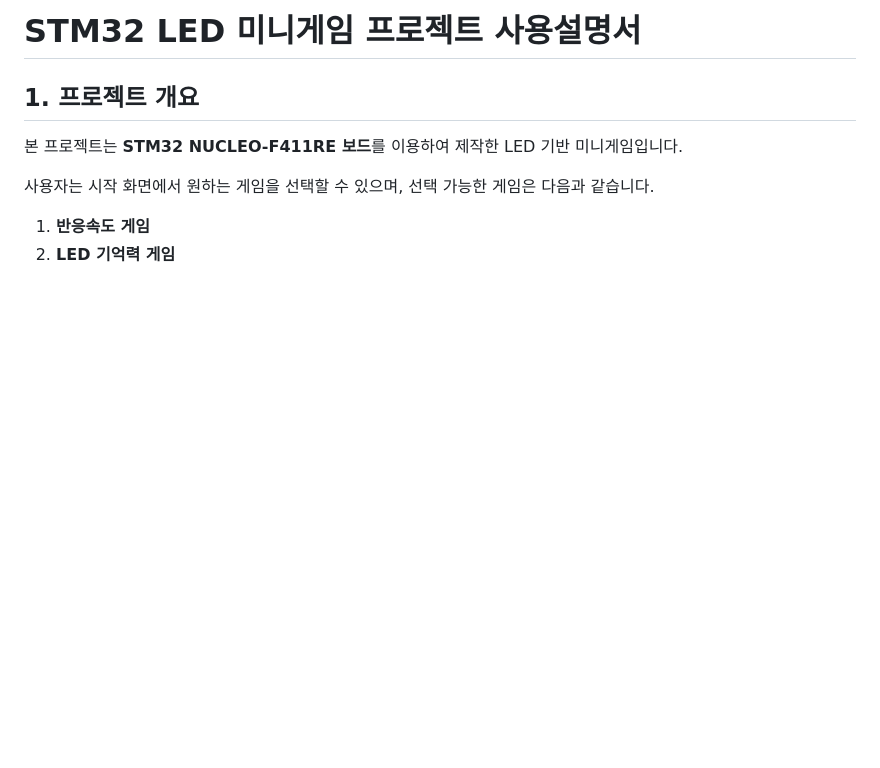
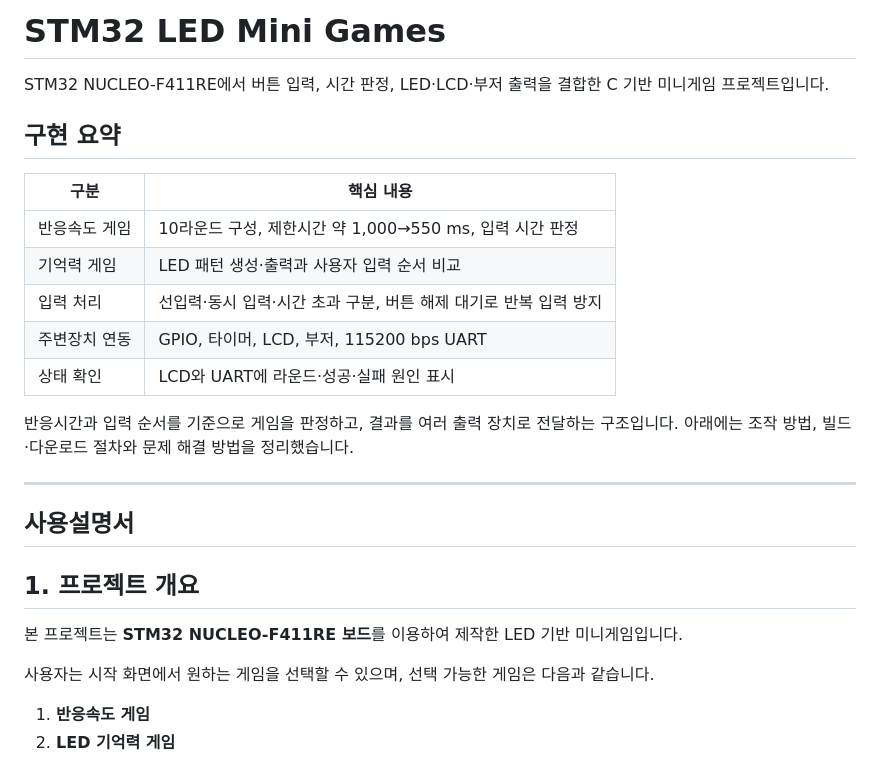
Before and after one commit to lsy49055089/Embedded-Systems-Projects, a Markdown page: cortex-m4-led-games/README.md, the part around the change. GitHub-like rendering; blank space fills up the shorter version.

Commit message:
docs: improve portfolio overview and clarify published scope

```diff
--- a/cortex-m4-led-games/README.md
+++ b/cortex-m4-led-games/README.md
@@ -1,4 +1,22 @@
-# STM32 LED 미니게임 프로젝트 사용설명서
+# STM32 LED Mini Games
+
+STM32 NUCLEO-F411RE에서 버튼 입력, 시간 판정, LED·LCD·부저 출력을 결합한 C 기반 미니게임 프로젝트입니다.
+
+## 구현 요약
+
+| 구분 | 핵심 내용 |
+|---|---|
+| 반응속도 게임 | 10라운드 구성, 제한시간 약 1,000→550 ms, 입력 시간 판정 |
+| 기억력 게임 | LED 패턴 생성·출력과 사용자 입력 순서 비교 |
+| 입력 처리 | 선입력·동시 입력·시간 초과 구분, 버튼 해제 대기로 반복 입력 방지 |
+| 주변장치 연동 | GPIO, 타이머, LCD, 부저, 115200 bps UART |
+| 상태 확인 | LCD와 UART에 라운드·성공·실패 원인 표시 |
+
+반응시간과 입력 순서를 기준으로 게임을 판정하고, 결과를 여러 출력 장치로 전달하는 구조입니다. 아래에는 조작 방법, 빌드·다운로드 절차와 문제 해결 방법을 정리했습니다.
+
+---
+
+## 사용설명서
 
 ## 1. 프로젝트 개요
 
```
